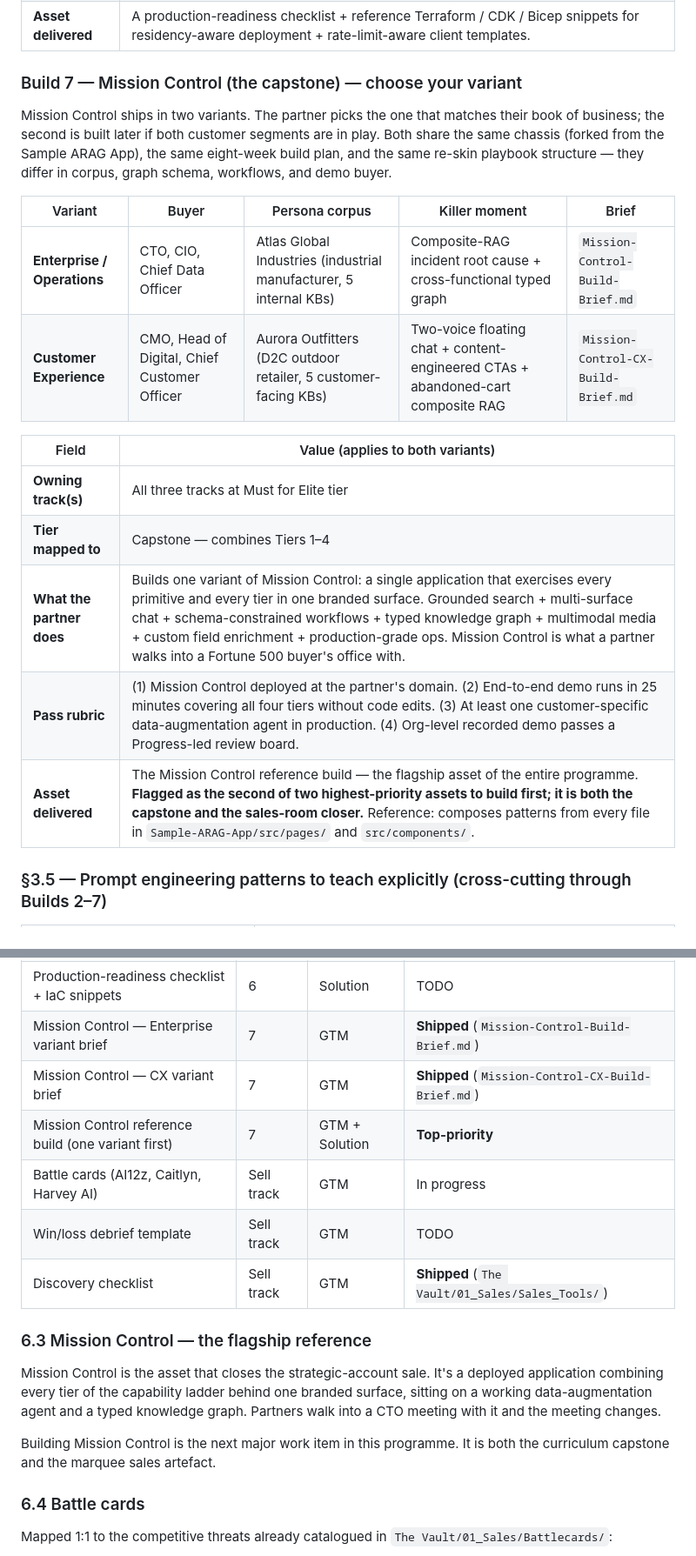
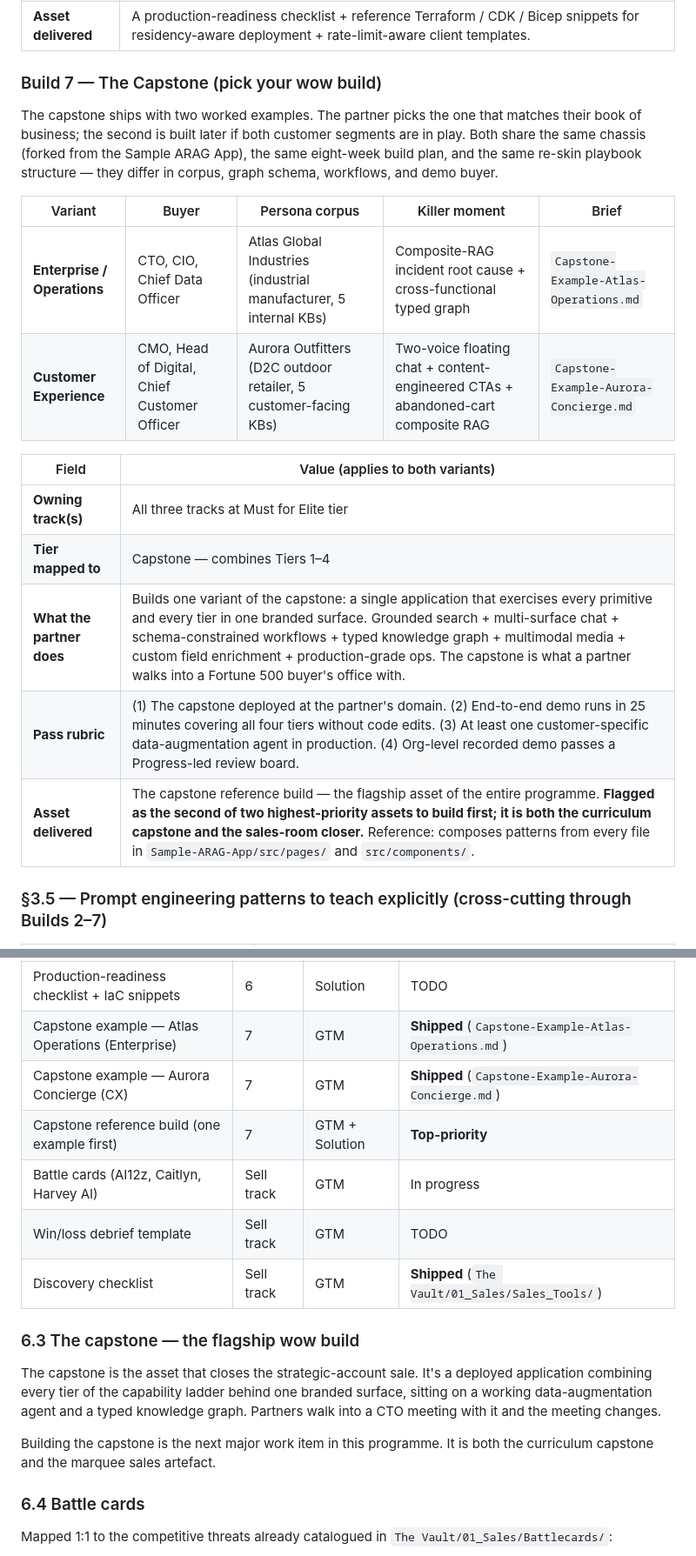
Before and after one commit to jaysanderson/ARAG-Partner-Enablement-Framework, a Markdown page: README.md, 2 parts joined by grey strips. Shown at 87% size. Drawn GitHub-style.

```diff
--- a/README.md
+++ b/README.md
@@ -174,22 +174,22 @@ The full ladder — Tier 1 (Foundations) → Tier 2 (Multi-Surface Conversationa
 | **Pass rubric** | (1) Residency demonstrably configured and verifiable. (2) BYO-LLM connection working against at least two of the three hyperscaler endpoints. (3) Rate-limit-aware client implemented (backoff, batching, request coalescing). (4) Observability dashboard tracking p50/p95 latency, retrieval recall proxy, and citation-rate. (5) Recorded explanation of the "platform-grade" pitch to a customer's CTO. |
 | **Asset delivered** | A production-readiness checklist + reference Terraform / CDK / Bicep snippets for residency-aware deployment + rate-limit-aware client templates. |
 
-### Build 7 — Mission Control (the capstone) — choose your variant
+### Build 7 — The Capstone (pick your wow build)
 
-Mission Control ships in two variants. The partner picks the one that matches their book of business; the second is built later if both customer segments are in play. Both share the same chassis (forked from the Sample ARAG App), the same eight-week build plan, and the same re-skin playbook structure — they differ in corpus, graph schema, workflows, and demo buyer.
+The capstone ships with two worked examples. The partner picks the one that matches their book of business; the second is built later if both customer segments are in play. Both share the same chassis (forked from the Sample ARAG App), the same eight-week build plan, and the same re-skin playbook structure — they differ in corpus, graph schema, workflows, and demo buyer.
 
 | Variant | Buyer | Persona corpus | Killer moment | Brief |
 |---|---|---|---|---|
-| **Enterprise / Operations** | CTO, CIO, Chief Data Officer | Atlas Global Industries (industrial manufacturer, 5 internal KBs) | Composite-RAG incident root cause + cross-functional typed graph | `Mission-Control-Build-Brief.md` |
-| **Customer Experience** | CMO, Head of Digital, Chief Customer Officer | Aurora Outfitters (D2C outdoor retailer, 5 customer-facing KBs) | Two-voice floating chat + content-engineered CTAs + abandoned-cart composite RAG | `Mission-Control-CX-Build-Brief.md` |
+| **Enterprise / Operations** | CTO, CIO, Chief Data Officer | Atlas Global Industries (industrial manufacturer, 5 internal KBs) | Composite-RAG incident root cause + cross-functional typed graph | `Capstone-Example-Atlas-Operations.md` |
+| **Customer Experience** | CMO, Head of Digital, Chief Customer Officer | Aurora Outfitters (D2C outdoor retailer, 5 customer-facing KBs) | Two-voice floating chat + content-engineered CTAs + abandoned-cart composite RAG | `Capstone-Example-Aurora-Concierge.md` |
 
 | Field | Value (applies to both variants) |
 |---|---|
 | **Owning track(s)** | All three tracks at Must for Elite tier |
 | **Tier mapped to** | Capstone — combines Tiers 1–4 |
-| **What the partner does** | Builds one variant of Mission Control: a single application that exercises every primitive and every tier in one branded surface. Grounded search + multi-surface chat + schema-constrained workflows + typed knowledge graph + multimodal media + custom field enrichment + production-grade ops. Mission Control is what a partner walks into a Fortune 500 buyer's office with. |
-| **Pass rubric** | (1) Mission Control deployed at the partner's domain. (2) End-to-end demo runs in 25 minutes covering all four tiers without code edits. (3) At least one customer-specific data-augmentation agent in production. (4) Org-level recorded demo passes a Progress-led review board. |
-| **Asset delivered** | The Mission Control reference build — the flagship asset of the entire programme. **Flagged as the second of two highest-priority assets to build first; it is both the capstone and the sales-room closer.** Reference: composes patterns from every file in `Sample-ARAG-App/src/pages/` and `src/components/`. |
+| **What the partner does** | Builds one variant of the capstone: a single application that exercises every primitive and every tier in one branded surface. Grounded search + multi-surface chat + schema-constrained workflows + typed knowledge graph + multimodal media + custom field enrichment + production-grade ops. The capstone is what a partner walks into a Fortune 500 buyer's office with. |
+| **Pass rubric** | (1) The capstone deployed at the partner's domain. (2) End-to-end demo runs in 25 minutes covering all four tiers without code edits. (3) At least one customer-specific data-augmentation agent in production. (4) Org-level recorded demo passes a Progress-led review board. |
+| **Asset delivered** | The capstone reference build — the flagship asset of the entire programme. **Flagged as the second of two highest-priority assets to build first; it is both the curriculum capstone and the sales-room closer.** Reference: composes patterns from every file in `Sample-ARAG-App/src/pages/` and `src/components/`. |
 
 ### §3.5 — Prompt engineering patterns to teach explicitly (cross-cutting through Builds 2–7)
 
@@ -292,18 +292,18 @@ Every asset has a name, an owner, a version, and a corresponding build. No orpha
 | Composite-RAG cookbook | 4 | Solution | TODO |
 | Graph schema design template (12 verticals) | 5 | Solution | TODO |
 | Production-readiness checklist + IaC snippets | 6 | Solution | TODO |
-| Mission Control — Enterprise variant brief | 7 | GTM | **Shipped** (`Mission-Control-Build-Brief.md`) |
-| Mission Control — CX variant brief | 7 | GTM | **Shipped** (`Mission-Control-CX-Build-Brief.md`) |
-| Mission Control reference build (one variant first) | 7 | GTM + Solution | **Top-priority** |
+| Capstone example — Atlas Operations (Enterprise) | 7 | GTM | **Shipped** (`Capstone-Example-Atlas-Operations.md`) |
+| Capstone example — Aurora Concierge (CX) | 7 | GTM | **Shipped** (`Capstone-Example-Aurora-Concierge.md`) |
+| Capstone reference build (one example first) | 7 | GTM + Solution | **Top-priority** |
 | Battle cards (AI12z, Caitlyn, Harvey AI) | Sell track | GTM | In progress |
 | Win/loss debrief template | Sell track | GTM | TODO |
 | Discovery checklist | Sell track | GTM | **Shipped** (`The Vault/01_Sales/Sales_Tools/`) |
 
-### 6.3 Mission Control — the flagship reference
+### 6.3 The capstone — the flagship wow build
 
-Mission Control is the asset that closes the strategic-account sale. It's a deployed application combining every tier of the capability ladder behind one branded surface, sitting on a working data-augmentation agent and a typed knowledge graph. Partners walk into a CTO meeting with it and the meeting changes.
+The capstone is the asset that closes the strategic-account sale. It's a deployed application combining every tier of the capability ladder behind one branded surface, sitting on a working data-augmentation agent and a typed knowledge graph. Partners walk into a CTO meeting with it and the meeting changes.
 
-Building Mission Control is the next major work item in this programme. It is both the curriculum capstone and the marquee sales artefact.
+Building the capstone is the next major work item in this programme. It is both the curriculum capstone and the marquee sales artefact.
 
 ### 6.4 Battle cards
 
```
Also changed, not shown: other parts of README.md (+11 -11 lines), Capstone-Example-Atlas-Operations.md (renamed from Mission-Control-Build-Brief.md, +35 -35 lines), Capstone-Example-Aurora-Concierge.md (renamed from Mission-Control-CX-Build-Brief.md, +15 -15 lines).
